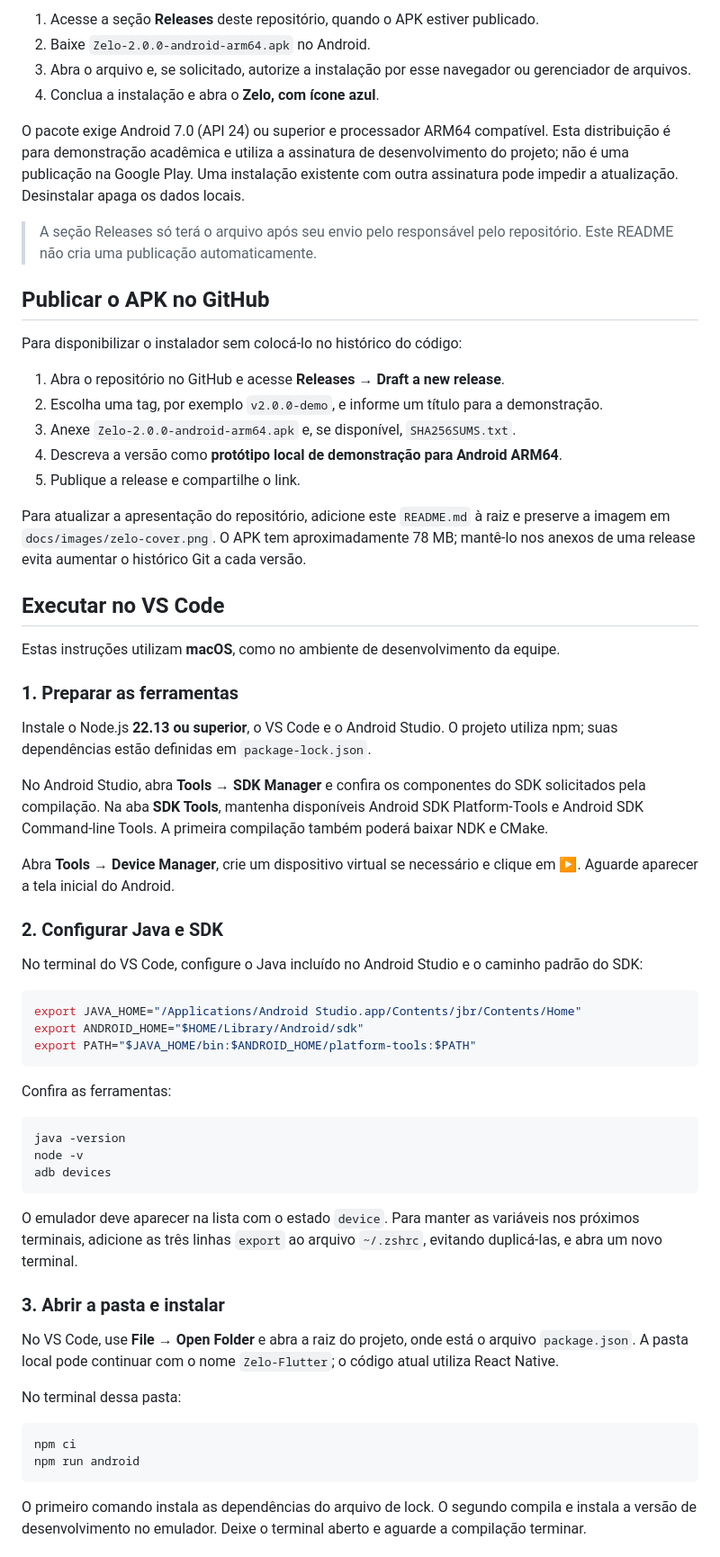
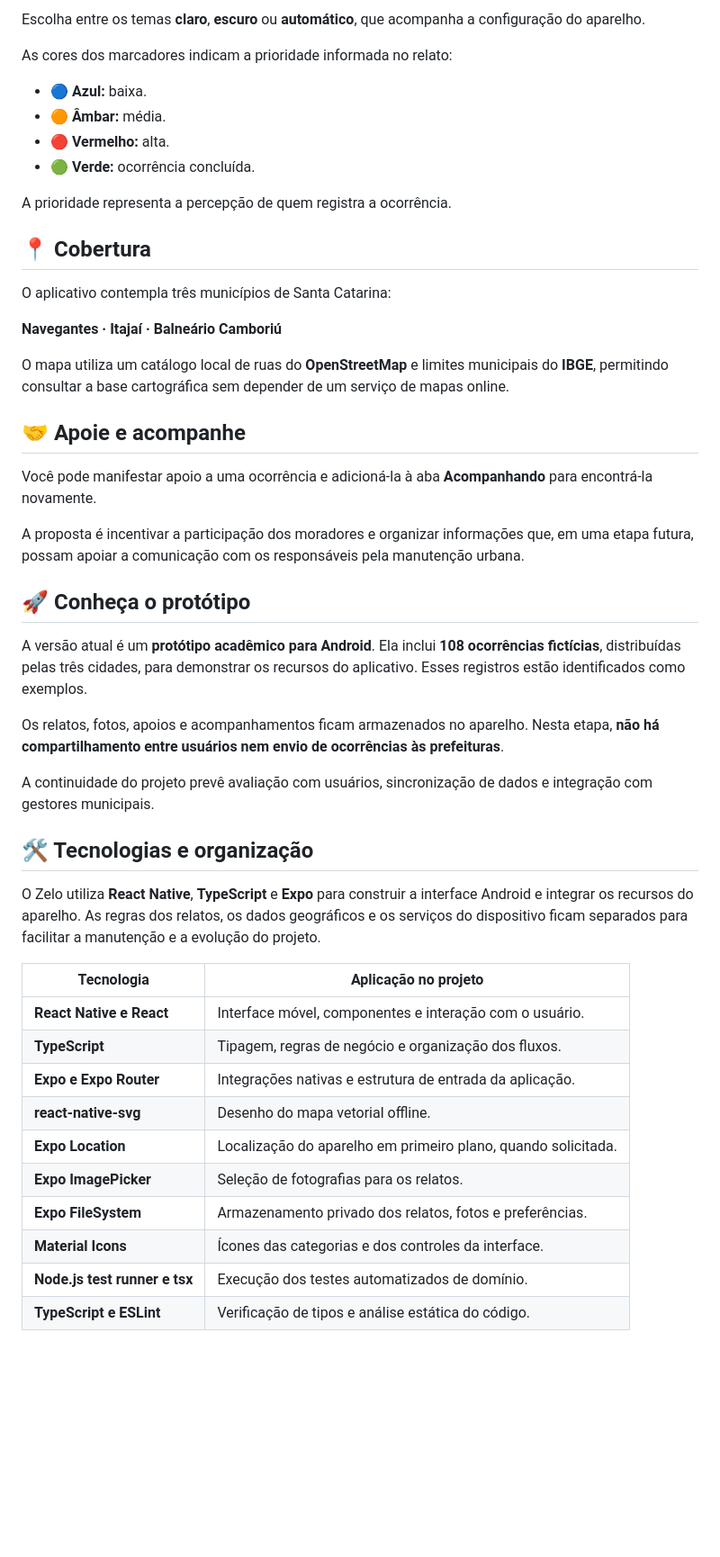
Before and after one commit to RAYLHL/app_how_VIII, a Markdown page: README.md, the part around one of its changes. Shown at 90% size. Rendered like a GitHub page; blank space fills up the shorter version.

````diff
--- a/README.md
+++ b/README.md
@@ -66,67 +59,51 @@ O APK de demonstração permite abrir o Zelo **sem VS Code, Android Studio ou Me
 
-1. Acesse a seção **Releases** deste repositório, quando o APK estiver publicado.
-2. Baixe `Zelo-2.0.0-android-arm64.apk` no Android.
-3. Abra o arquivo e, se solicitado, autorize a instalação por esse navegador ou gerenciador de arquivos.
-4. Conclua a instalação e abra o **Zelo, com ícone azul**.
+Escolha entre os temas **claro**, **escuro** ou **automático**, que acompanha a configuração do aparelho.
 
-O pacote exige Android 7.0 (API 24) ou superior e processador ARM64 compatível. Esta distribuição é para demonstração acadêmica e utiliza a assinatura de desenvolvimento do projeto; não é uma publicação na Google Play. Uma instalação existente com outra assinatura pode impedir a atualização. Desinstalar apaga os dados locais.
+As cores dos marcadores indicam a prioridade informada no relato:
 
-> A seção Releases só terá o arquivo após seu envio pelo responsável pelo repositório. Este README não cria uma publicação automaticamente.
+- 🔵 **Azul:** baixa.
+- 🟠 **Âmbar:** média.
+- 🔴 **Vermelho:** alta.
+- 🟢 **Verde:** ocorrência concluída.
 
-## Publicar o APK no GitHub
+A prioridade representa a percepção de quem registra a ocorrência.
 
-Para disponibilizar o instalador sem colocá-lo no histórico do código:
+## 📍 Cobertura
 
-1. Abra o repositório no GitHub e acesse **Releases → Draft a new release**.
-2. Escolha uma tag, por exemplo `v2.0.0-demo`, e informe um título para a demonstração.
-3. Anexe `Zelo-2.0.0-android-arm64.apk` e, se disponível, `SHA256SUMS.txt`.
-4. Descreva a versão como **protótipo local de demonstração para Android ARM64**.
-5. Publique a release e compartilhe o link.
+O aplicativo contempla três municípios de Santa Catarina:
 
-Para atualizar a apresentação do repositório, adicione este `README.md` à raiz e preserve a imagem em `docs/images/zelo-cover.png`. O APK tem aproximadamente 78 MB; mantê-lo nos anexos de uma release evita aumentar o histórico Git a cada versão.
+**Navegantes · Itajaí · Balneário Camboriú**
 
-## Executar no VS Code
+O mapa utiliza um catálogo local de ruas do **OpenStreetMap** e limites municipais do **IBGE**, permitindo consultar a base cartográfica sem depender de um serviço de mapas online.
 
-Estas instruções utilizam **macOS**, como no ambiente de desenvolvimento da equipe.
+## 🤝 Apoie e acompanhe
 
-### 1. Preparar as ferramentas
+Você pode manifestar apoio a uma ocorrência e adicioná-la à aba **Acompanhando** para encontrá-la novamente.
 
-Instale o Node.js **22.13 ou superior**, o VS Code e o Android Studio. O projeto utiliza npm; suas dependências estão definidas em `package-lock.json`.
+A proposta é incentivar a participação dos moradores e organizar informações que, em uma etapa futura, possam apoiar a comunicação com os responsáveis pela manutenção urbana.
 
-No Android Studio, abra **Tools → SDK Manager** e confira os componentes do SDK solicitados pela compilação. Na aba **SDK Tools**, mantenha disponíveis Android SDK Platform-Tools e Android SDK Command-line Tools. A primeira compilação também poderá baixar NDK e CMake.
+## 🚀 Conheça o protótipo
 
-Abra **Tools → Device Manager**, crie um dispositivo virtual se necessário e clique em **▶**. Aguarde aparecer a tela inicial do Android.
+A versão atual é um **protótipo acadêmico para Android**. Ela inclui **108 ocorrências fictícias**, distribuídas pelas três cidades, para demonstrar os recursos do aplicativo. Esses registros estão identificados como exemplos.
 
-### 2. Configurar Java e SDK
+Os relatos, fotos, apoios e acompanhamentos ficam armazenados no aparelho. Nesta etapa, **não há compartilhamento entre usuários nem envio de ocorrências às prefeituras**.
 
-No terminal do VS Code, configure o Java incluído no Android Studio e o caminho padrão do SDK:
+A continuidade do projeto prevê avaliação com usuários, sincronização de dados e integração com gestores municipais.
 
-```bash
-export JAVA_HOME="/Applications/Android Studio.app/Contents/jbr/Contents/Home"
-export ANDROID_HOME="$HOME/Library/Android/sdk"
-export PATH="$JAVA_HOME/bin:$ANDROID_HOME/platform-tools:$PATH"
-```
+## 🛠️ Tecnologias e organização
 
-Confira as ferramentas:
+O Zelo utiliza **React Native**, **TypeScript** e **Expo** para construir a interface Android e integrar os recursos do aparelho. As regras dos relatos, os dados geográficos e os serviços do dispositivo ficam separados para facilitar a manutenção e a evolução do projeto.
 
-```bash
-java -version
-node -v
-adb devices
-```
+| Tecnologia | Aplicação no projeto |
+| --- | --- |
+| **React Native e React** | Interface móvel, componentes e interação com o usuário. |
+| **TypeScript** | Tipagem, regras de negócio e organização dos fluxos. |
+| **Expo e Expo Router** | Integrações nativas e estrutura de entrada da aplicação. |
+| **react-native-svg** | Desenho do mapa vetorial offline. |
+| **Expo Location** | Localização do aparelho em primeiro plano, quando solicitada. |
+| **Expo ImagePicker** | Seleção de fotografias para os relatos. |
+| **Expo FileSystem** | Armazenamento privado dos relatos, fotos e preferências. |
+| **Material Icons** | Ícones das categorias e dos controles da interface. |
+| **Node.js test runner e tsx** | Execução dos testes automatizados de domínio. |
+| **TypeScript e ESLint** | Verificação de tipos e análise estática do código. |
 
-O emulador deve aparecer na lista com o estado `device`. Para manter as variáveis nos próximos terminais, adicione as três linhas `export` ao arquivo `~/.zshrc`, evitando duplicá-las, e abra um novo terminal.
-
-### 3. Abrir a pasta e instalar
-
-No VS Code, use **File → Open Folder** e abra a raiz do projeto, onde está o arquivo `package.json`. A pasta local pode continuar com o nome `Zelo-Flutter`; o código atual utiliza React Native.
-
-No terminal dessa pasta:
-
-```bash
-npm ci
-npm run android
-```
-
-O primeiro comando instala as dependências do arquivo de lock. O segundo compila e instala a versão de desenvolvimento no emulador. Deixe o terminal aberto e aguarde a compilação terminar.
-
````
Also changed, not shown: other parts of README.md (+79 -162 lines).
